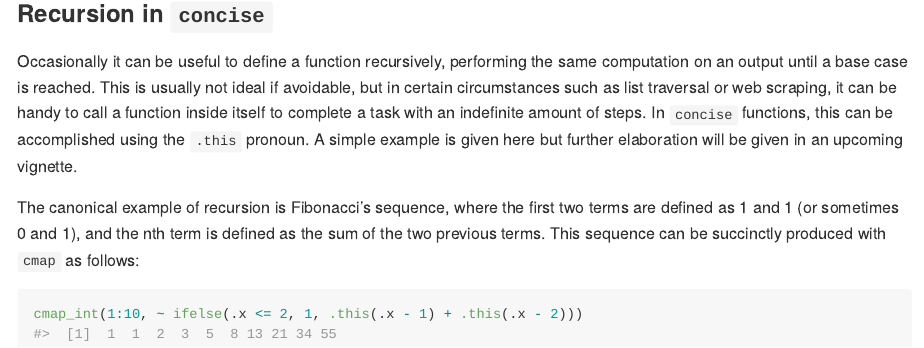
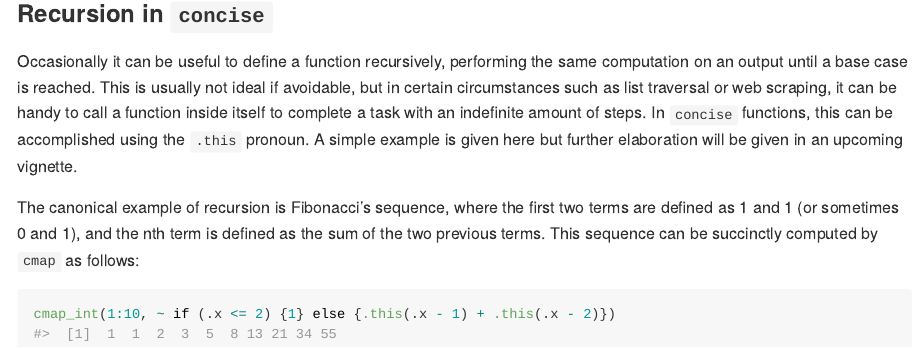
Before and after one commit to domjarkey/concise, an R Markdown document (README.Rmd): the page in a window 1100 px wide, from 5550 px down. The pictures show the output file README.md that the author committed with the source, drawn offline in the style of GitHub.

Commit message:
Fix typo

````diff
--- a/README.Rmd
+++ b/README.Rmd
@@ -207,9 +207,9 @@ will be given in an upcoming vignette.
 
 The canonical example of recursion is Fibonacci's sequence, where the first two
 terms are defined as 1 and 1 (or sometimes 0 and 1), and the nth term is defined
-as the sum of the two previous terms. This sequence can be succinctly produced with
+as the sum of the two previous terms. This sequence can be succinctly computed by
 `cmap` as follows:
 
 ```{r}
-cmap_int(1:10, ~ ifelse(.x <= 2, 1, .this(.x - 1) + .this(.x - 2)))
+cmap_int(1:10, ~ if (.x <= 2) {1} else {.this(.x - 1) + .this(.x - 2)})
 ```
````
Also changed, not shown: README.md.
